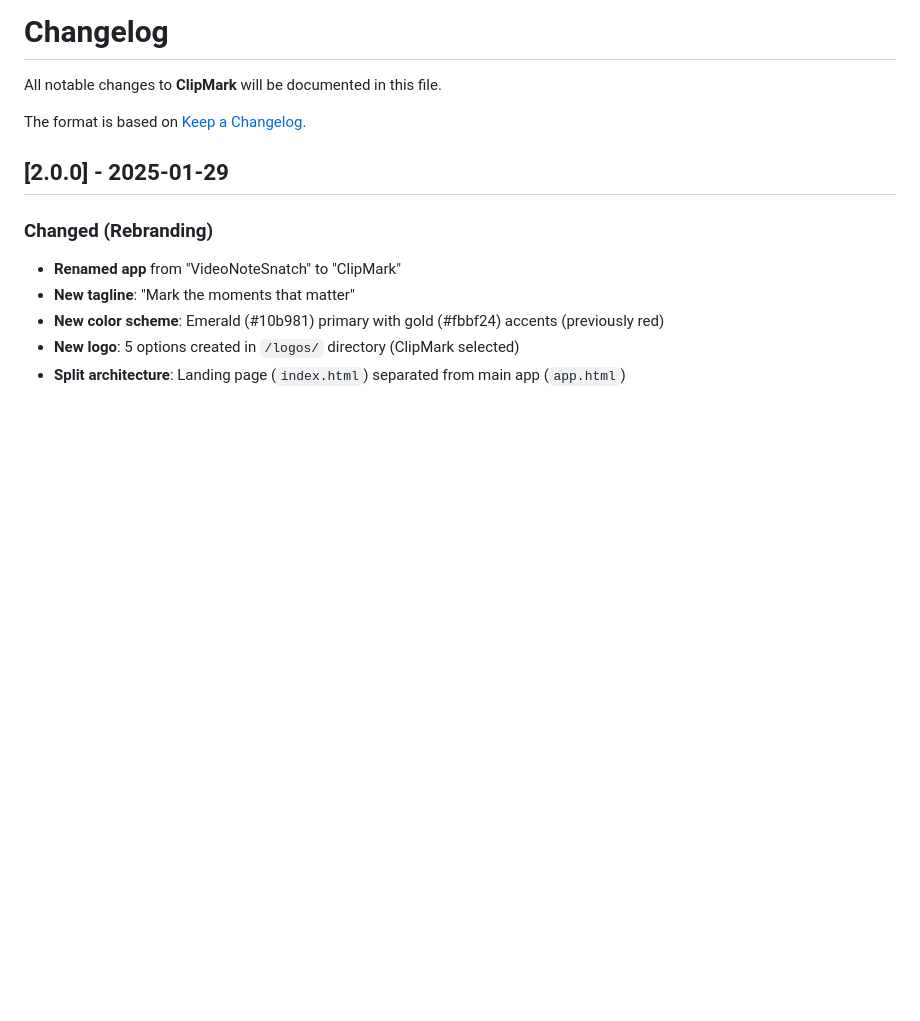
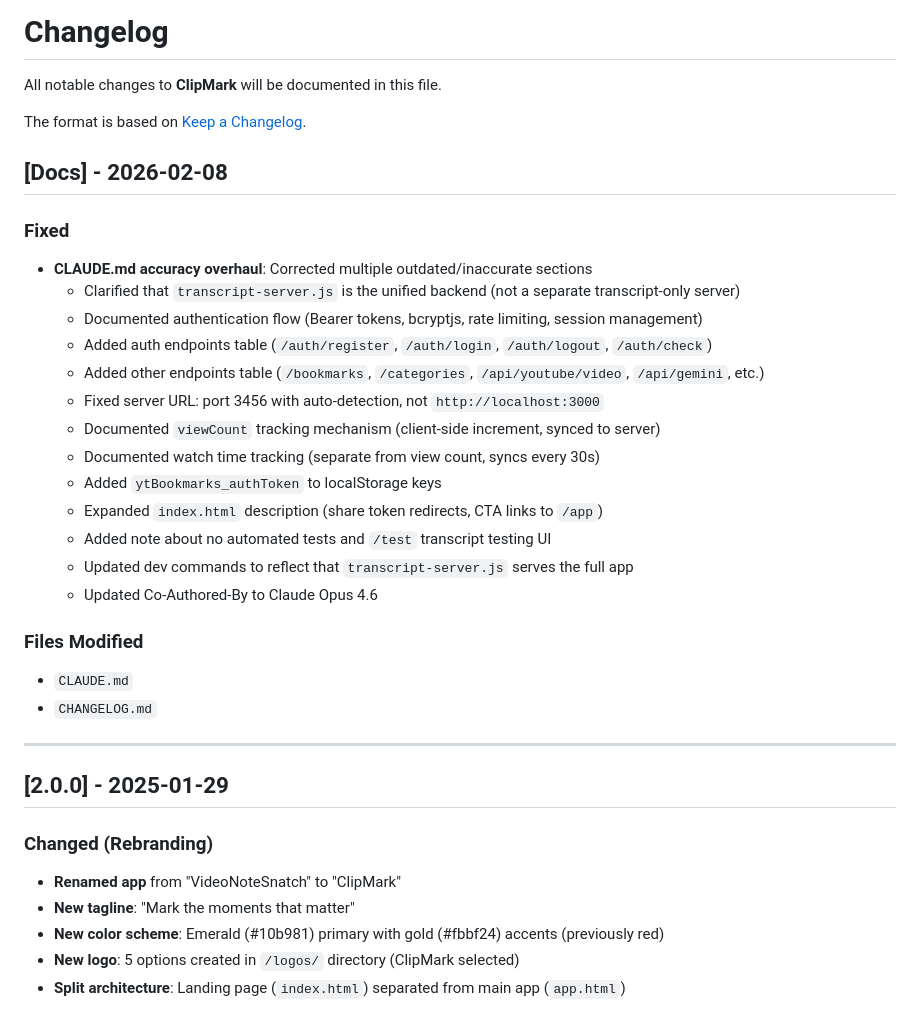
Before and after one commit to absolute0github/videonote-snatch, a Markdown page: CHANGELOG.md, the part around the change. GitHub-like rendering; blank space fills up the shorter version.

```diff
--- a/CHANGELOG.md
+++ b/CHANGELOG.md
@@ -3,6 +3,29 @@
 All notable changes to **ClipMark** will be documented in this file.
 
 The format is based on [Keep a Changelog](https://keepachangelog.com/en/1.0.0/).
+
+## [Docs] - 2026-02-08
+
+### Fixed
+- **CLAUDE.md accuracy overhaul**: Corrected multiple outdated/inaccurate sections
+  - Clarified that `transcript-server.js` is the unified backend (not a separate transcript-only server)
+  - Documented authentication flow (Bearer tokens, bcryptjs, rate limiting, session management)
+  - Added auth endpoints table (`/auth/register`, `/auth/login`, `/auth/logout`, `/auth/check`)
+  - Added other endpoints table (`/bookmarks`, `/categories`, `/api/youtube/video`, `/api/gemini`, etc.)
+  - Fixed server URL: port 3456 with auto-detection, not `http://localhost:3000`
+  - Documented `viewCount` tracking mechanism (client-side increment, synced to server)
+  - Documented watch time tracking (separate from view count, syncs every 30s)
+  - Added `ytBookmarks_authToken` to localStorage keys
+  - Expanded `index.html` description (share token redirects, CTA links to `/app`)
+  - Added note about no automated tests and `/test` transcript testing UI
+  - Updated dev commands to reflect that `transcript-server.js` serves the full app
+  - Updated Co-Authored-By to Claude Opus 4.6
+
+### Files Modified
+- `CLAUDE.md`
+- `CHANGELOG.md`
+
+---
 
 ## [2.0.0] - 2025-01-29
 
```
Also changed, not shown: CLAUDE.md (+50 -12 lines).
